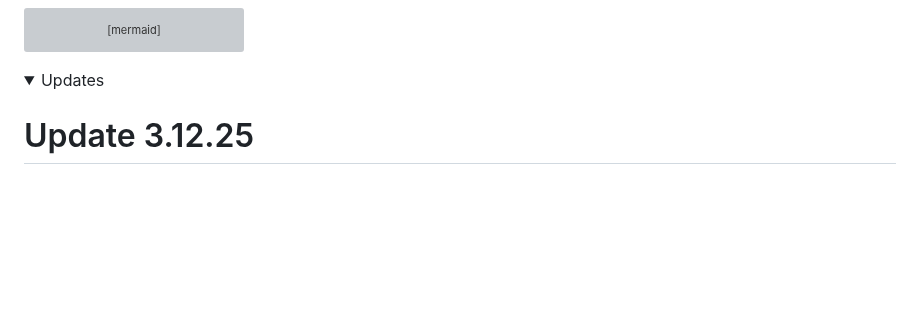
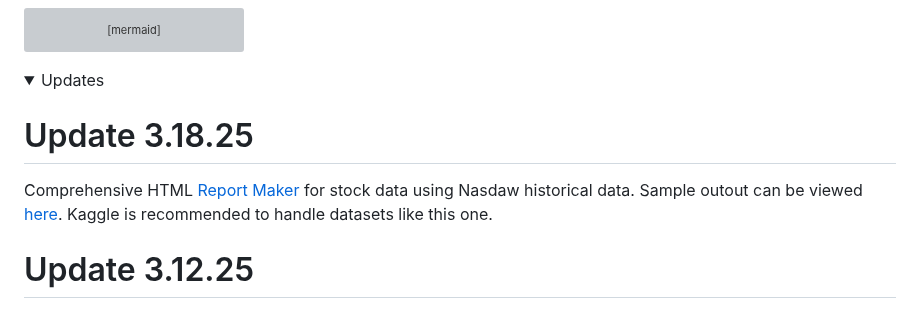
Before and after one commit to Photon1c/PecuniaryScriptsLibrary, a Markdown page: README.md, the part around the change. Drawn GitHub-style; folded sections open; blank space fills up the shorter version; grey boxes are pictures that could not be loaded.

````diff
--- a/README.md
+++ b/README.md
@@ -25,6 +25,10 @@ Charts --> Inputs
 ```
 <details>
 <summary>Updates</summary>
+
+# Update 3.18.25
+
+Comprehensive HTML [Report Maker](refined_report_builders/fin-report-nasdaq.ipynb) for stock data using Nasdaw historical data. Sample outout can be viewed [here](https://cheddarbutler.com/work/financialreports/stockreports/spy_03182025_report/). Kaggle is recommended to handle datasets like this one.
 
 # Update 3.12.25
 
````
